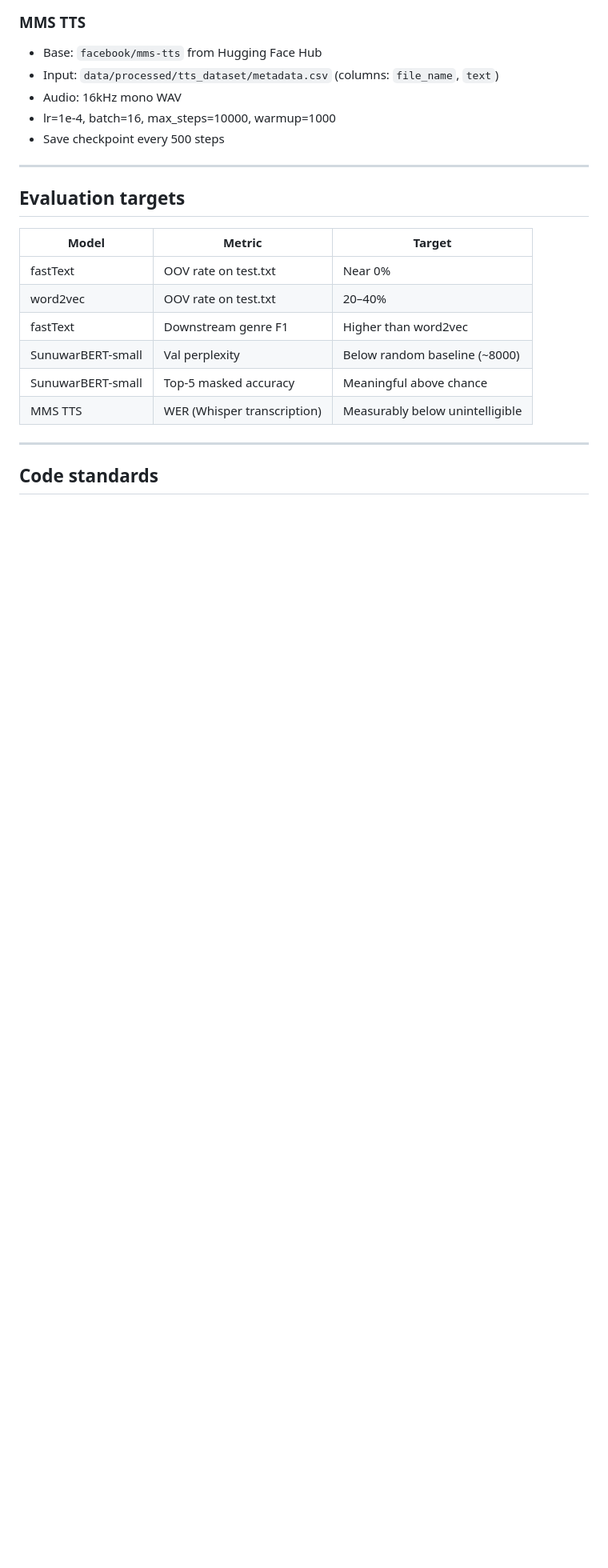
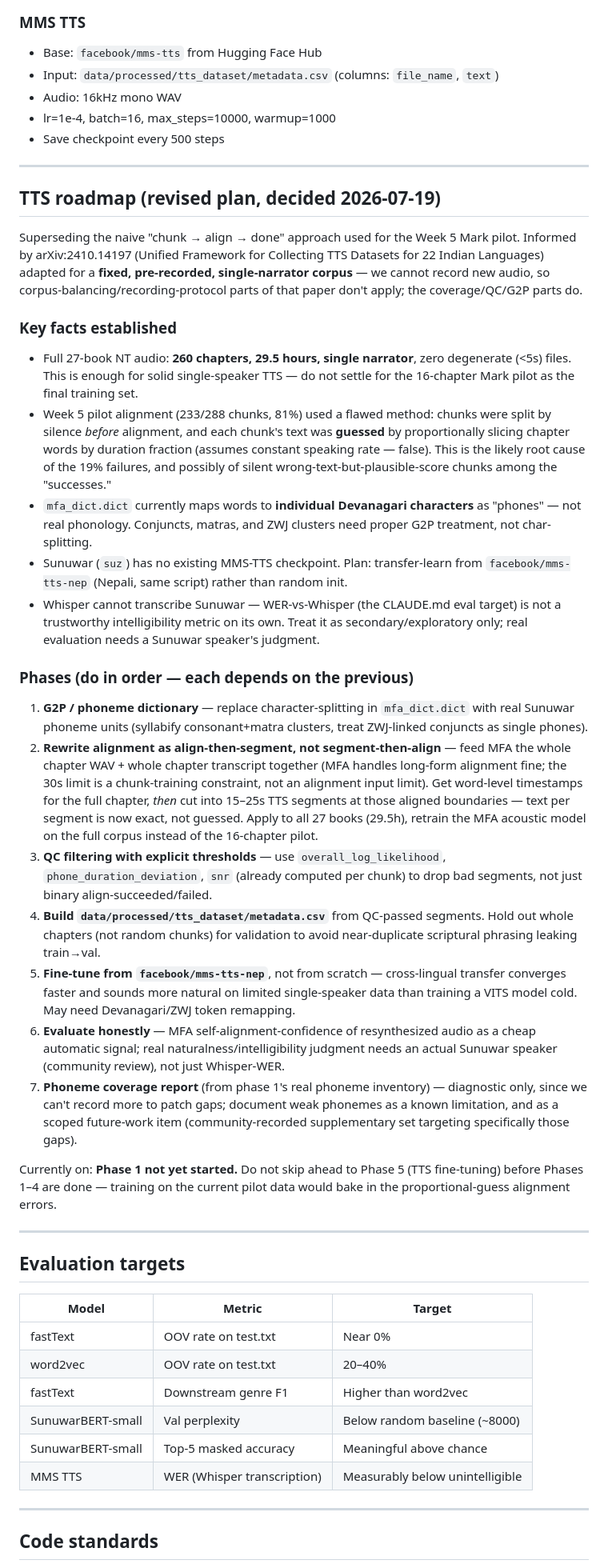
Before and after one commit to AdityaMallaThakuri/lost-voices-sn, a Markdown page: claude.md, the part around one of its changes. Shown at 80% size. Drawn GitHub-style; blank space fills up the shorter version.

Commit message:
docs: add TTS roadmap and correct stale status table
- Document the revised align-then-segment TTS pipeline plan (7 phases),
  informed by arXiv:2410.14197 adapted for a fixed single-narrator corpus
- Record key facts: 29.5h full-corpus audio, flawed proportional-text-guess
  alignment methodology used in the Mark pilot, G2P dictionary gap, MMS-TTS
  transfer strategy (mms-tts-nep), and the Whisper-WER evaluation caveat
- Fix status table entries that were stale since Week 1 (marked incomplete
  despite preprocess_text.py/preprocess_audio.py being done)

Co-Authored-By: Claude Sonnet 5 <noreply@anthropic.com>

```diff
--- a/claude.md
+++ b/claude.md
@@ -202,6 +202,66 @@ Keeping them would pollute the corpus with non-Sunuwar tokens.
 
 ---
 
+## TTS roadmap (revised plan, decided 2026-07-19)
+
+Superseding the naive "chunk → align → done" approach used for the Week 5 Mark pilot.
+Informed by arXiv:2410.14197 (Unified Framework for Collecting TTS Datasets for 22
+Indian Languages) adapted for a **fixed, pre-recorded, single-narrator corpus** — we
+cannot record new audio, so corpus-balancing/recording-protocol parts of that paper
+don't apply; the coverage/QC/G2P parts do.
+
+### Key facts established
+- Full 27-book NT audio: **260 chapters, 29.5 hours, single narrator**, zero degenerate
+  (<5s) files. This is enough for solid single-speaker TTS — do not settle for the
+  16-chapter Mark pilot as the final training set.
+- Week 5 pilot alignment (233/288 chunks, 81%) used a flawed method: chunks were
+  split by silence *before* alignment, and each chunk's text was **guessed** by
+  proportionally slicing chapter words by duration fraction (assumes constant
+  speaking rate — false). This is the likely root cause of the 19% failures, and
+  possibly of silent wrong-text-but-plausible-score chunks among the "successes."
+- `mfa_dict.dict` currently maps words to **individual Devanagari characters** as
+  "phones" — not real phonology. Conjuncts, matras, and ZWJ clusters need proper
+  G2P treatment, not char-splitting.
+- Sunuwar (`suz`) has no existing MMS-TTS checkpoint. Plan: transfer-learn from
+  `facebook/mms-tts-nep` (Nepali, same script) rather than random init.
+- Whisper cannot transcribe Sunuwar — WER-vs-Whisper (the CLAUDE.md eval target) is
+  not a trustworthy intelligibility metric on its own. Treat it as secondary/exploratory
+  only; real evaluation needs a Sunuwar speaker's judgment.
+
+### Phases (do in order — each depends on the previous)
+1. **G2P / phoneme dictionary** — replace character-splitting in `mfa_dict.dict`
+   with real Sunuwar phoneme units (syllabify consonant+matra clusters, treat
+   ZWJ-linked conjuncts as single phones).
+2. **Rewrite alignment as align-then-segment, not segment-then-align** — feed MFA
+   the whole chapter WAV + whole chapter transcript together (MFA handles long-form
+   alignment fine; the 30s limit is a chunk-training constraint, not an alignment
+   input limit). Get word-level timestamps for the full chapter, *then* cut into
+   15–25s TTS segments at those aligned boundaries — text per segment is now exact,
+   not guessed. Apply to all 27 books (29.5h), retrain the MFA acoustic model on the
+   full corpus instead of the 16-chapter pilot.
+3. **QC filtering with explicit thresholds** — use `overall_log_likelihood`,
+   `phone_duration_deviation`, `snr` (already computed per chunk) to drop bad
+   segments, not just binary align-succeeded/failed.
+4. **Build `data/processed/tts_dataset/metadata.csv`** from QC-passed segments.
+   Hold out whole chapters (not random chunks) for validation to avoid near-duplicate
+   scriptural phrasing leaking train→val.
+5. **Fine-tune from `facebook/mms-tts-nep`**, not from scratch — cross-lingual
+   transfer converges faster and sounds more natural on limited single-speaker data
+   than training a VITS model cold. May need Devanagari/ZWJ token remapping.
+6. **Evaluate honestly** — MFA self-alignment-confidence of resynthesized audio as
+   a cheap automatic signal; real naturalness/intelligibility judgment needs an
+   actual Sunuwar speaker (community review), not just Whisper-WER.
+7. **Phoneme coverage report** (from phase 1's real phoneme inventory) — diagnostic
+   only, since we can't record more to patch gaps; document weak phonemes as a
+   known limitation, and as a scoped future-work item (community-recorded
+   supplementary set targeting specifically those gaps).
+
+Currently on: **Phase 1 not yet started.** Do not skip ahead to Phase 5 (TTS
+fine-tuning) before Phases 1–4 are done — training on the current pilot data would
+bake in the proportional-guess alignment errors.
+
+---
+
 ## Evaluation targets
 
 | Model | Metric | Target |
```
Also changed, not shown: other parts of claude.md (+13 -10 lines).
